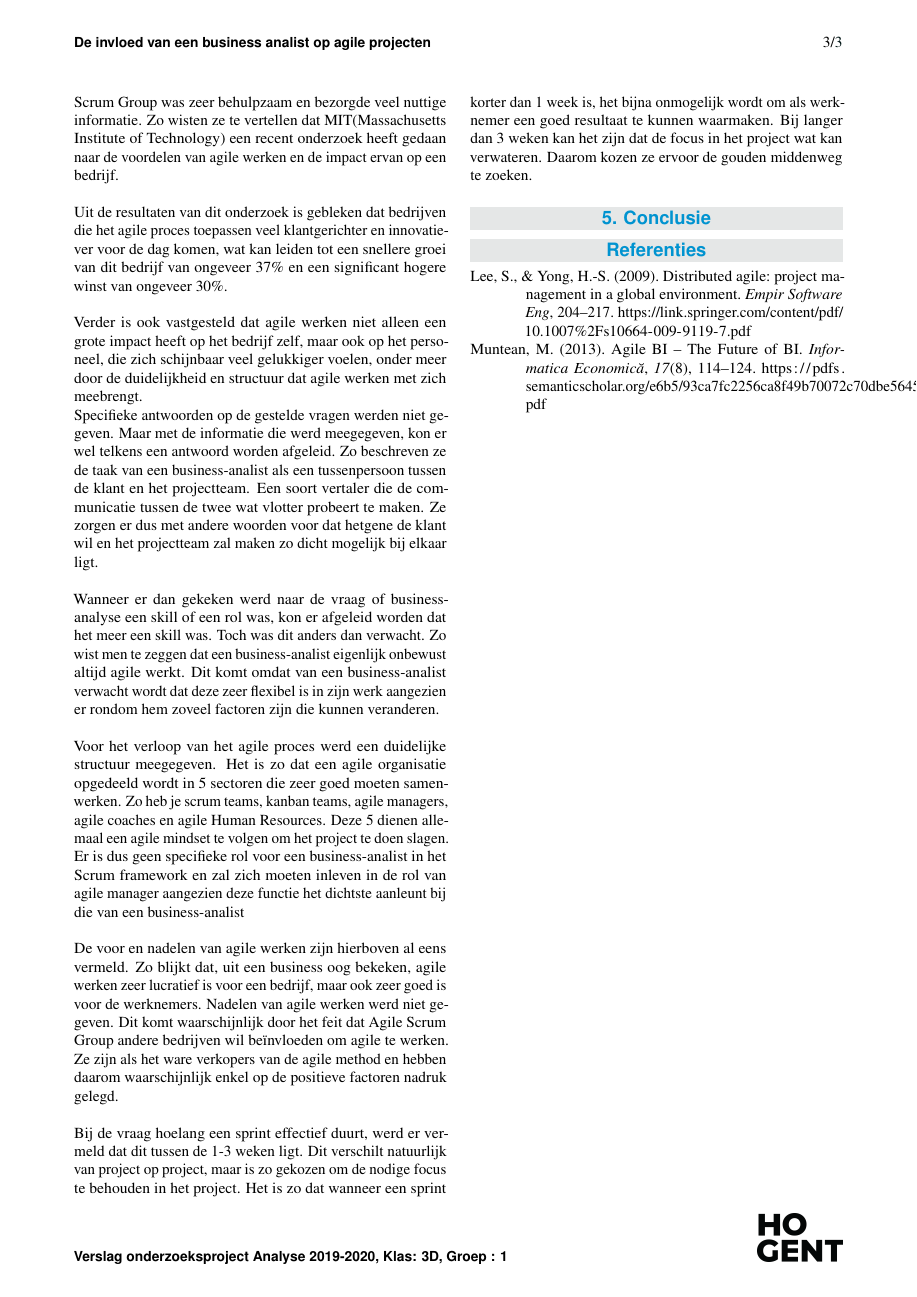
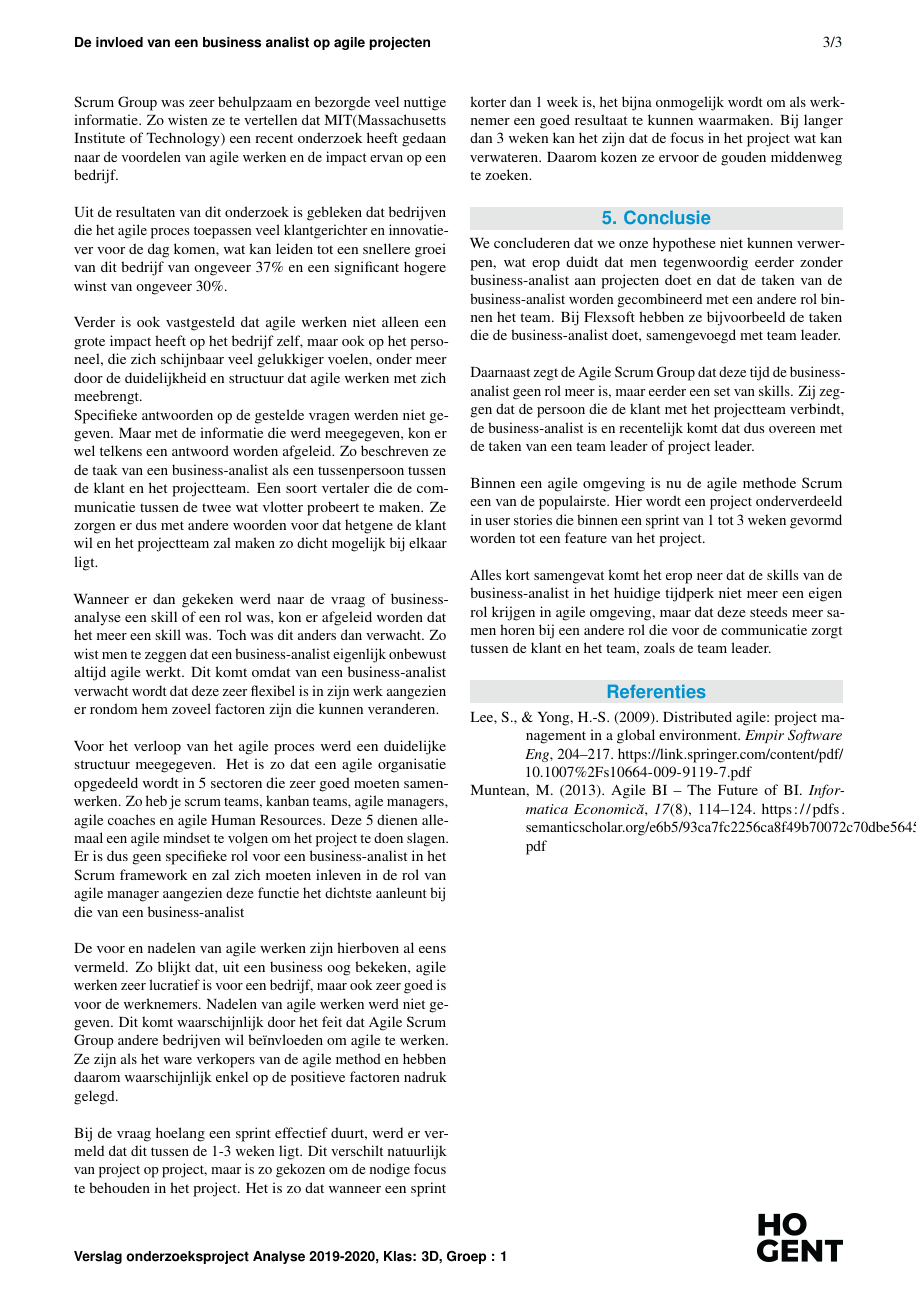
Before and after one commit to jordydetier/AnalysePaperGroep1, a LaTeX document (voorbeeld.tex): page 3 of 3. Compiled offline with pdfLaTeX.

Commit message:
bram changes

```diff
--- a/voorbeeld.tex
+++ b/voorbeeld.tex
@@ -121,7 +121,11 @@ De voor en nadelen van agile werken zijn hierboven al eens vermeld. Zo blijkt da
 Bij de vraag hoelang een sprint effectief duurt, werd er vermeld dat dit tussen de 1-3 weken ligt. Dit verschilt natuurlijk van project op project, maar is zo gekozen om de nodige focus te behouden in het project. Het is zo dat wanneer een sprint korter dan 1 week is, het bijna onmogelijk wordt om als werknemer een goed resultaat te kunnen waarmaken. Bij langer dan 3 weken kan het zijn dat de focus in het project wat kan verwateren. Daarom kozen ze ervoor de gouden middenweg te zoeken.
 
 \section{Conclusie}
-
+We concluderen dat we onze hypothese niet kunnen verwerpen, wat erop duidt dat men tegenwoordig eerder zonder business-analist aan projecten doet en dat de taken van de business-analist worden gecombineerd met een andere rol binnen het team.
+Bij Flexsoft hebben ze bijvoorbeeld de taken die de business-analist doet, samengevoegd met team leader. \newline \newline
+Daarnaast zegt de Agile Scrum Group dat deze tijd de business-analist geen rol meer is, maar eerder een set van skills. Zij zeggen dat de persoon die de klant met het projectteam verbindt, de business-analist is en recentelijk komt dat dus overeen met de taken van een team leader of project leader. \newline \newline
+Binnen een agile omgeving is nu de agile methode Scrum een van de populairste. Hier wordt een project onderverdeeld in user stories die binnen een sprint van 1 tot 3 weken gevormd worden tot een feature van het project. \newline \newline
+Alles kort samengevat komt het erop neer dat de skills van de business-analist in het huidige tijdperk niet meer een eigen rol krijgen in agile omgeving, maar dat deze steeds meer samen horen bij een andere rol die voor de communicatie zorgt tussen de klant en het team, zoals de team leader.
 
 
 %------------------------------------------------------------------------------
```
